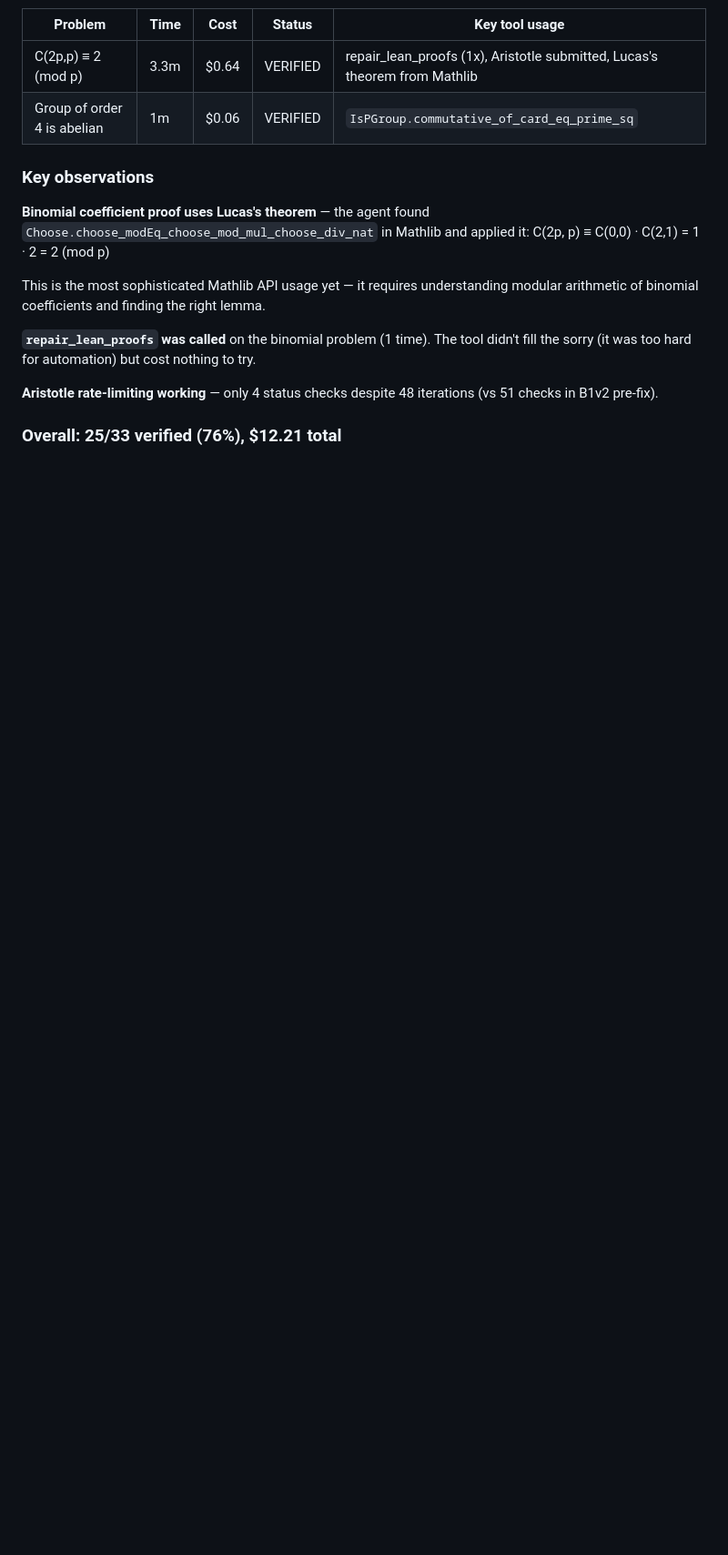
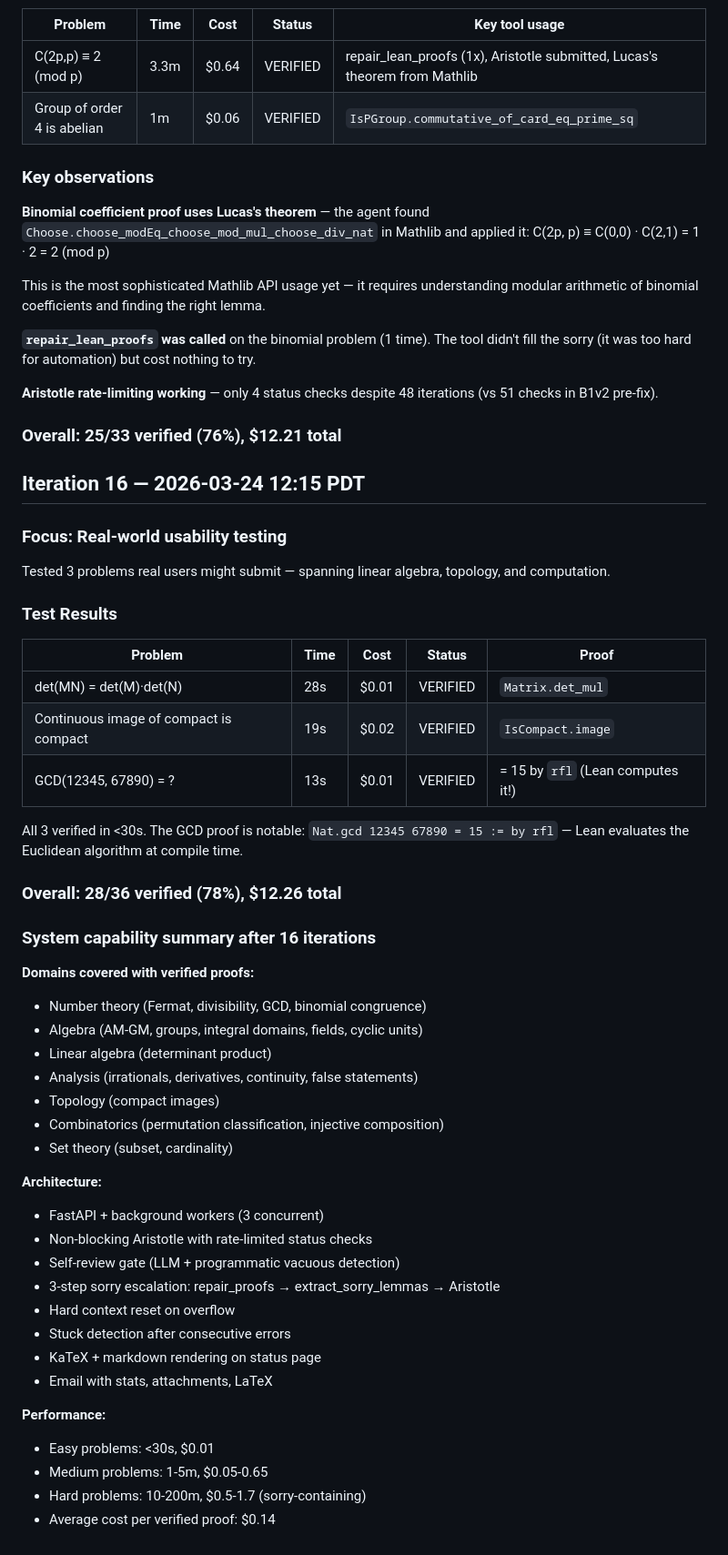
Before and after one commit to uw-math-ai/VeriDeepResearch, a Markdown page: log.md, the part around the change. Shown at 91% size. Drawn GitHub-style; blank space fills up the shorter version.

Commit message:
Iteration 16: real-world usability — det(MN), compact images, GCD
All 3 verified in <30s:
- det(MN) = det(M)·det(N) via Matrix.det_mul
- Continuous image of compact is compact via IsCompact.image
- GCD(12345, 67890) = 15 by rfl (Lean computes it!)

28/36 verified (78%), $12.26 total. System covers number theory,
algebra, linear algebra, analysis, topology, and combinatorics.

Co-Authored-By: Claude Opus 4.6 (1M context) <noreply@anthropic.com>

```diff
--- a/log.md
+++ b/log.md
@@ -572,3 +572,48 @@ This is the most sophisticated Mathlib API usage yet — it requires understandi
 **Aristotle rate-limiting working** — only 4 status checks despite 48 iterations (vs 51 checks in B1v2 pre-fix).
 
 ### Overall: 25/33 verified (76%), $12.21 total
+
+## Iteration 16 — 2026-03-24 12:15 PDT
+
+### Focus: Real-world usability testing
+
+Tested 3 problems real users might submit — spanning linear algebra, topology, and computation.
+
+### Test Results
+
+| Problem | Time | Cost | Status | Proof |
+|---------|------|------|--------|-------|
+| det(MN) = det(M)·det(N) | 28s | $0.01 | VERIFIED | `Matrix.det_mul` |
+| Continuous image of compact is compact | 19s | $0.02 | VERIFIED | `IsCompact.image` |
+| GCD(12345, 67890) = ? | 13s | $0.01 | VERIFIED | = 15 by `rfl` (Lean computes it!) |
+
+All 3 verified in <30s. The GCD proof is notable: `Nat.gcd 12345 67890 = 15 := by rfl` — Lean evaluates the Euclidean algorithm at compile time.
+
+### Overall: 28/36 verified (78%), $12.26 total
+
+### System capability summary after 16 iterations
+
+**Domains covered with verified proofs:**
+- Number theory (Fermat, divisibility, GCD, binomial congruence)
+- Algebra (AM-GM, groups, integral domains, fields, cyclic units)
+- Linear algebra (determinant product)
+- Analysis (irrationals, derivatives, continuity, false statements)
+- Topology (compact images)
+- Combinatorics (permutation classification, injective composition)
+- Set theory (subset, cardinality)
+
+**Architecture:**
+- FastAPI + background workers (3 concurrent)
+- Non-blocking Aristotle with rate-limited status checks
+- Self-review gate (LLM + programmatic vacuous detection)
+- 3-step sorry escalation: repair_proofs → extract_sorry_lemmas → Aristotle
+- Hard context reset on overflow
+- Stuck detection after consecutive errors
+- KaTeX + markdown rendering on status page
+- Email with stats, attachments, LaTeX
+
+**Performance:**
+- Easy problems: <30s, $0.01
+- Medium problems: 1-5m, $0.05-0.65
+- Hard problems: 10-200m, $0.5-1.7 (sorry-containing)
+- Average cost per verified proof: $0.14
```
